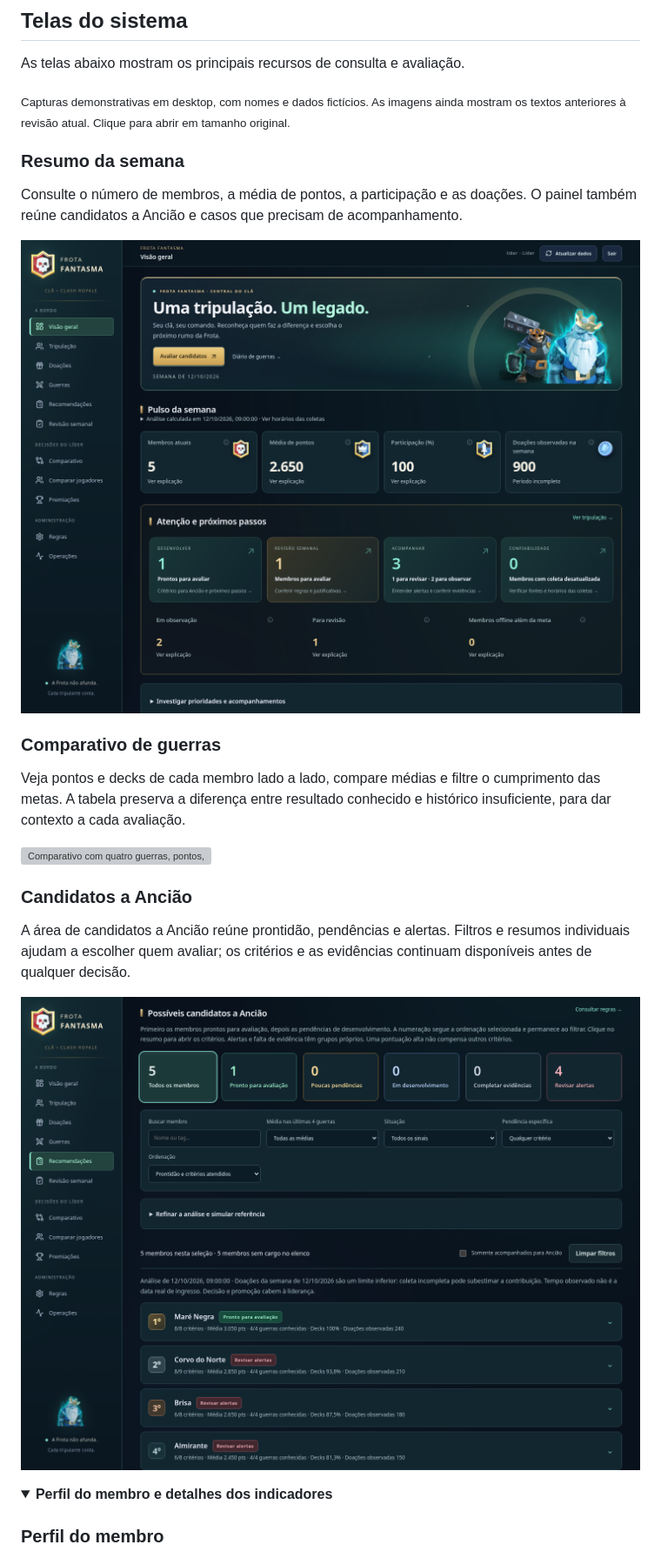
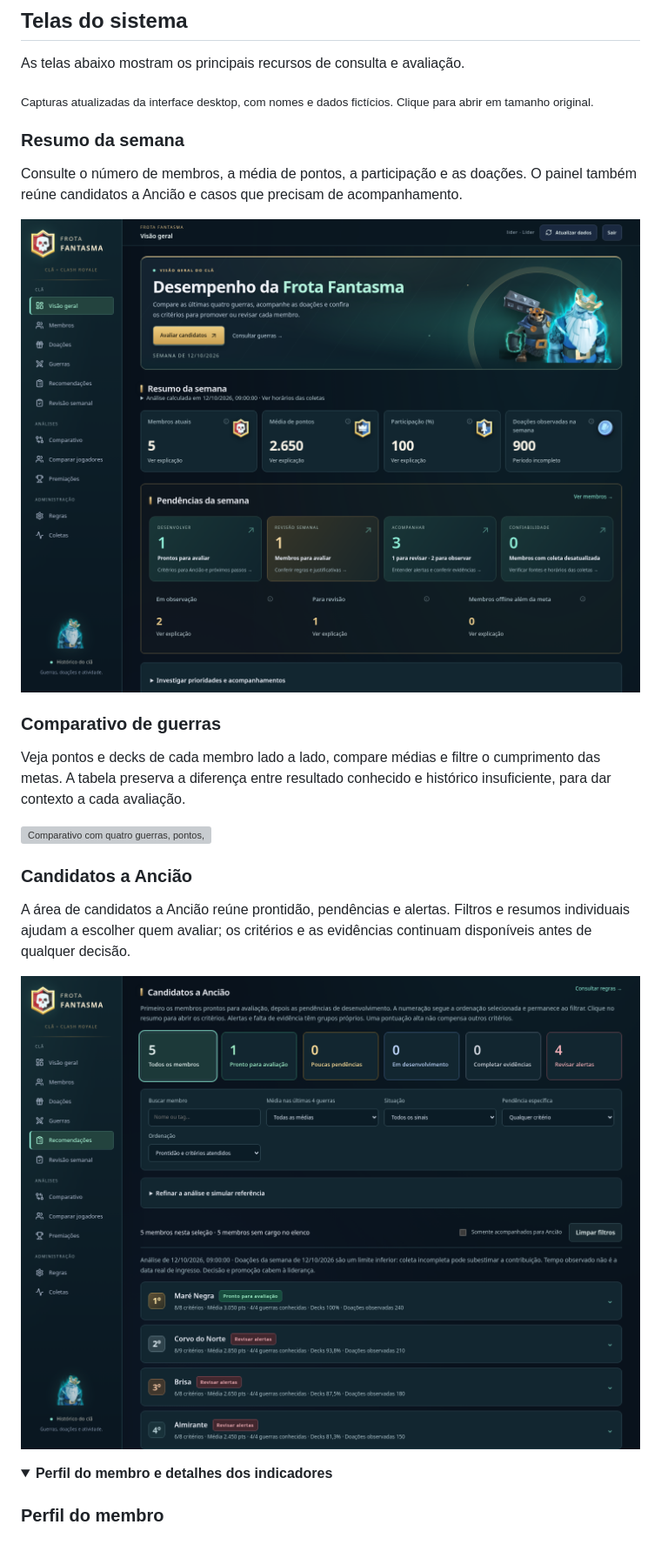
Before and after one commit to leopaulaferreira/frota-fantasma, a Markdown page: README.md, the part around the change. Shown at 87% size. Drawn GitHub-style; pictures changed too: docs/screenshots/readme/candidates.png, docs/screenshots/readme/overview.png; folded sections open; grey boxes are pictures that could not be loaded.

Commit message:
docs: atualiza capturas do README com os textos aprovados

```diff
--- a/README.md
+++ b/README.md
@@ -44,7 +44,7 @@ nenhuma dessas ações no jogo.
 
 As telas abaixo mostram os principais recursos de consulta e avaliação.
 
-<sub>Capturas demonstrativas em desktop, com nomes e dados fictícios. As imagens ainda mostram os textos anteriores à revisão atual. Clique para abrir em tamanho original.</sub>
+<sub>Capturas atualizadas da interface desktop, com nomes e dados fictícios. Clique para abrir em tamanho original.</sub>
 
 ### Resumo da semana
 
```
Also changed, not shown: docs/screenshots/readme/awards.png, docs/screenshots/readme/metric-evidence.png, docs/screenshots/readme/player-profile.png, 1 other file.
